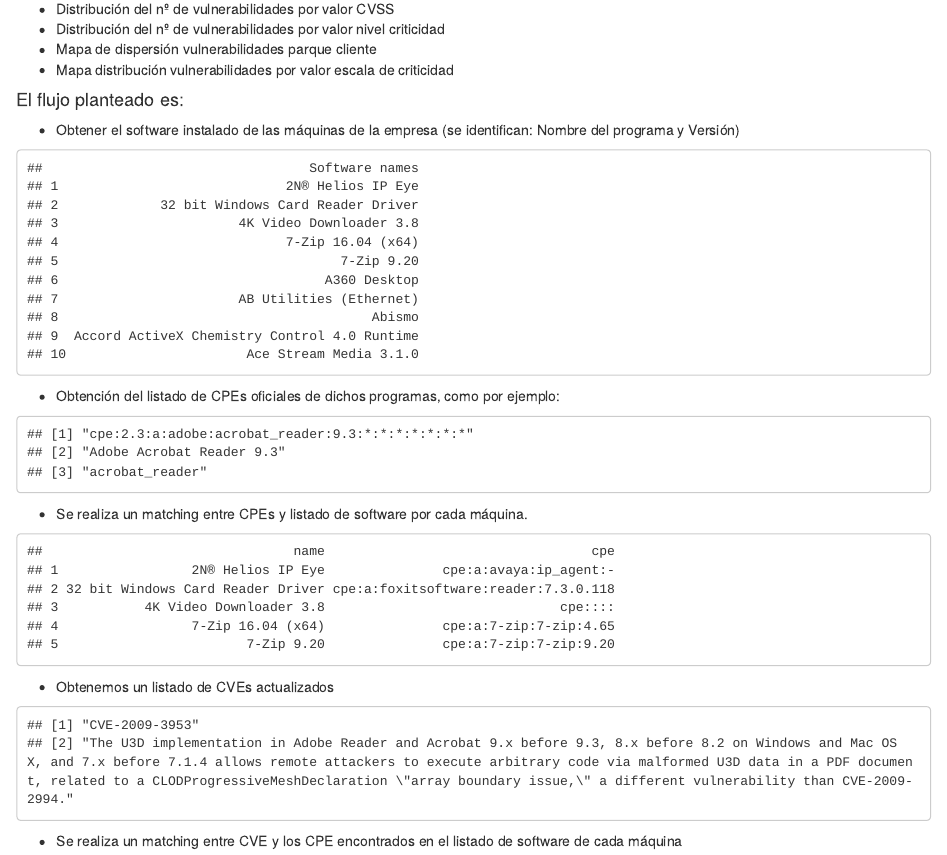
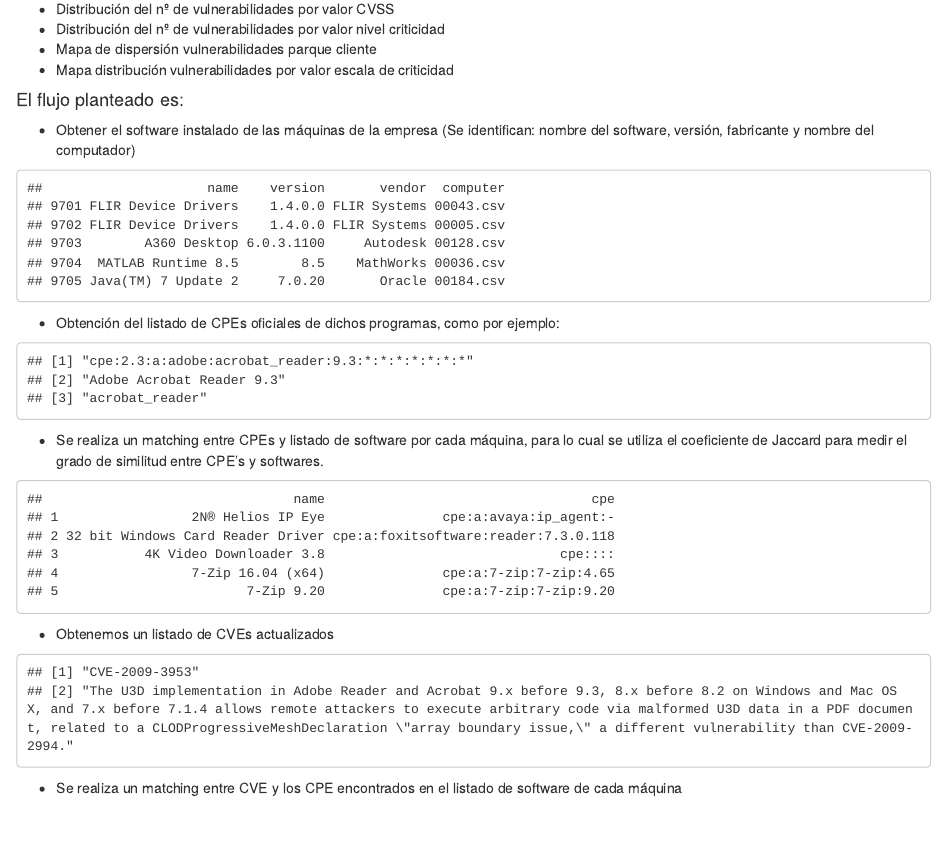
Before and after one commit to Jclopzl/PracticaDDS, an R Markdown document (visualization/docMkdown.Rmd): the page in a window 1100 px wide, from 1140 px down. The pictures show the output file visualization/docMkdown.html that the author committed with the source, opened offline.

Commit message:
Change some lines for the visualization

````diff
--- a/visualization/docMkdown.Rmd
+++ b/visualization/docMkdown.Rmd
@@ -96,15 +90,17 @@
 
 ####El flujo planteado es:
 
-* Obtener el software instalado de las máquinas de la empresa (se identifican: Nombre del programa y Versión)
+* Obtener el software instalado de las máquinas de la empresa (Se identifican: nombre del software, versión, fabricante y nombre del computador)
 ```{r echo=FALSE}
-head(cpeByApp,10)
+softwares <- matchCve[-5]
+softwares <- softwares[-5]
+head(tail(softwares,137932),5)
 ```
 * Obtención del listado de CPEs oficiales de dichos programas, como por ejemplo:
 ```{r echo=FALSE}
 c(cpes$cpe.23[1178],cpes$title[1178],as.character(cpes$product[1178]))
 ```
-* Se realiza un matching entre CPEs y listado de software por cada máquina.
+* Se realiza un matching entre CPEs y listado de software por cada máquina, para lo cual se utiliza el coeficiente de Jaccard para medir el grado de similitud entre CPE's y softwares.
 ```{r echo=FALSE}
 head(matchCpe,5)
 ```
````
Also changed, not shown: visualization/docMkdown.html, visualization/docMkdown.Rmd (6 more changed lines).
